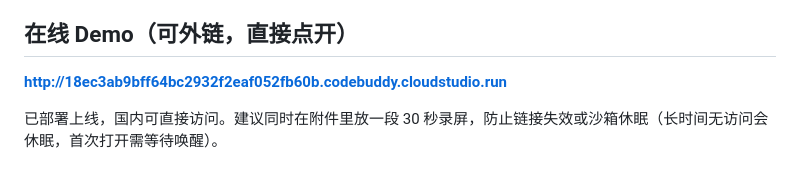
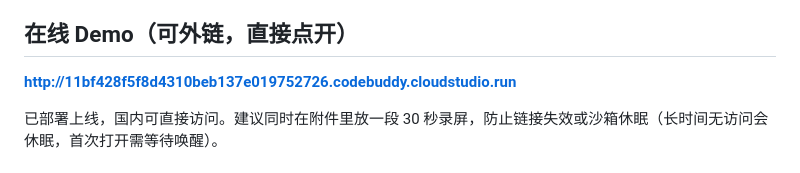
Before and after one commit to zzd-k/smart-agent, a Markdown page: docs/resume-case.md, the part around the change. Rendered like a GitHub page.

```diff
--- a/docs/resume-case.md
+++ b/docs/resume-case.md
@@ -5,7 +5,7 @@
 
 ## 在线 Demo（可外链，直接点开）
 
-**http://18ec3ab9bff64bc2932f2eaf052fb60b.codebuddy.cloudstudio.run**
+**http://11bf428f5f8d4310beb137e019752726.codebuddy.cloudstudio.run**
 
 已部署上线，国内可直接访问。建议同时在附件里放一段 30 秒录屏，防止链接失效或沙箱休眠（长时间无访问会休眠，首次打开需等待唤醒）。
 
```
Also changed, not shown: README.md (+4 -1 lines), 投递材料说明.md (+4 -1 lines).
